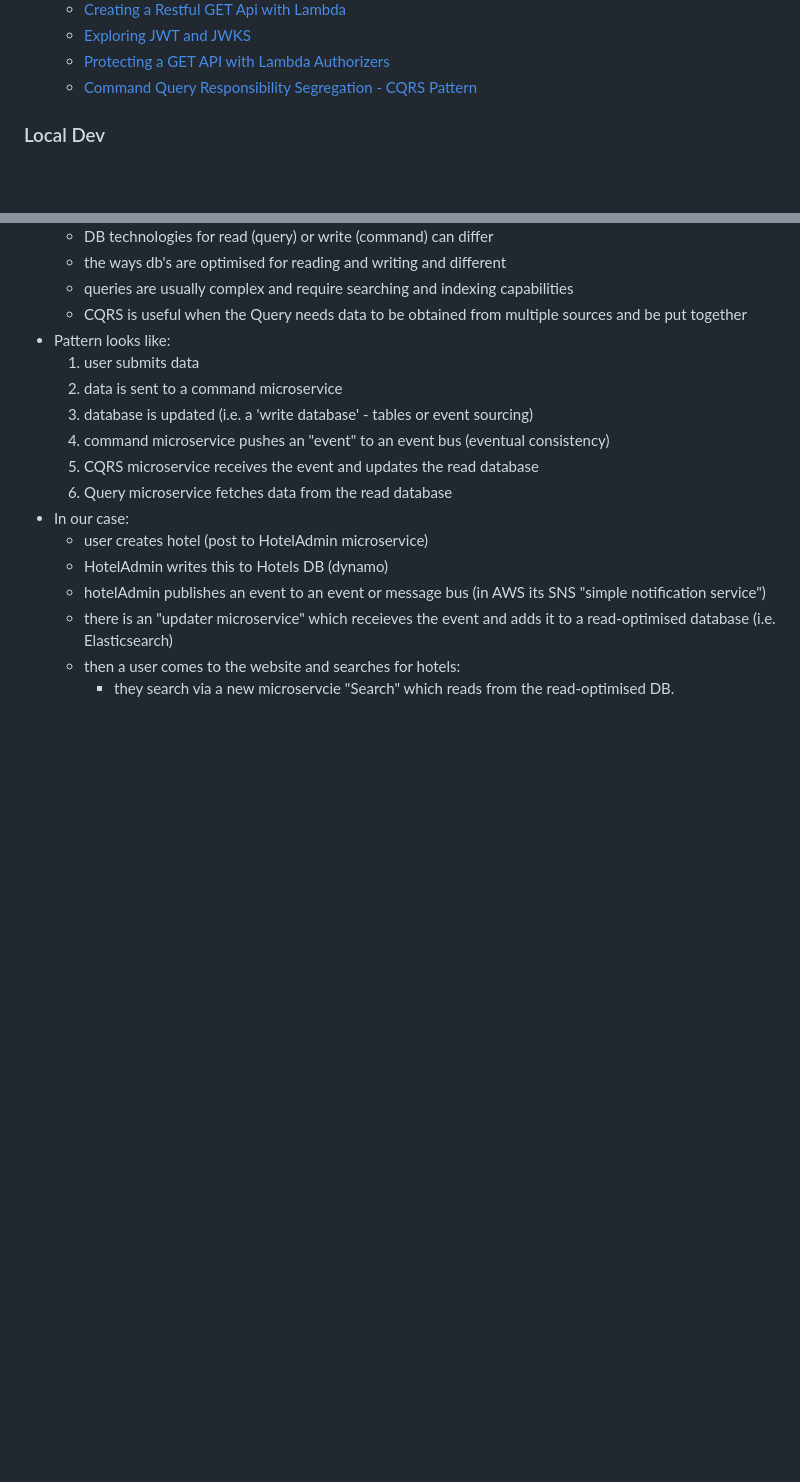
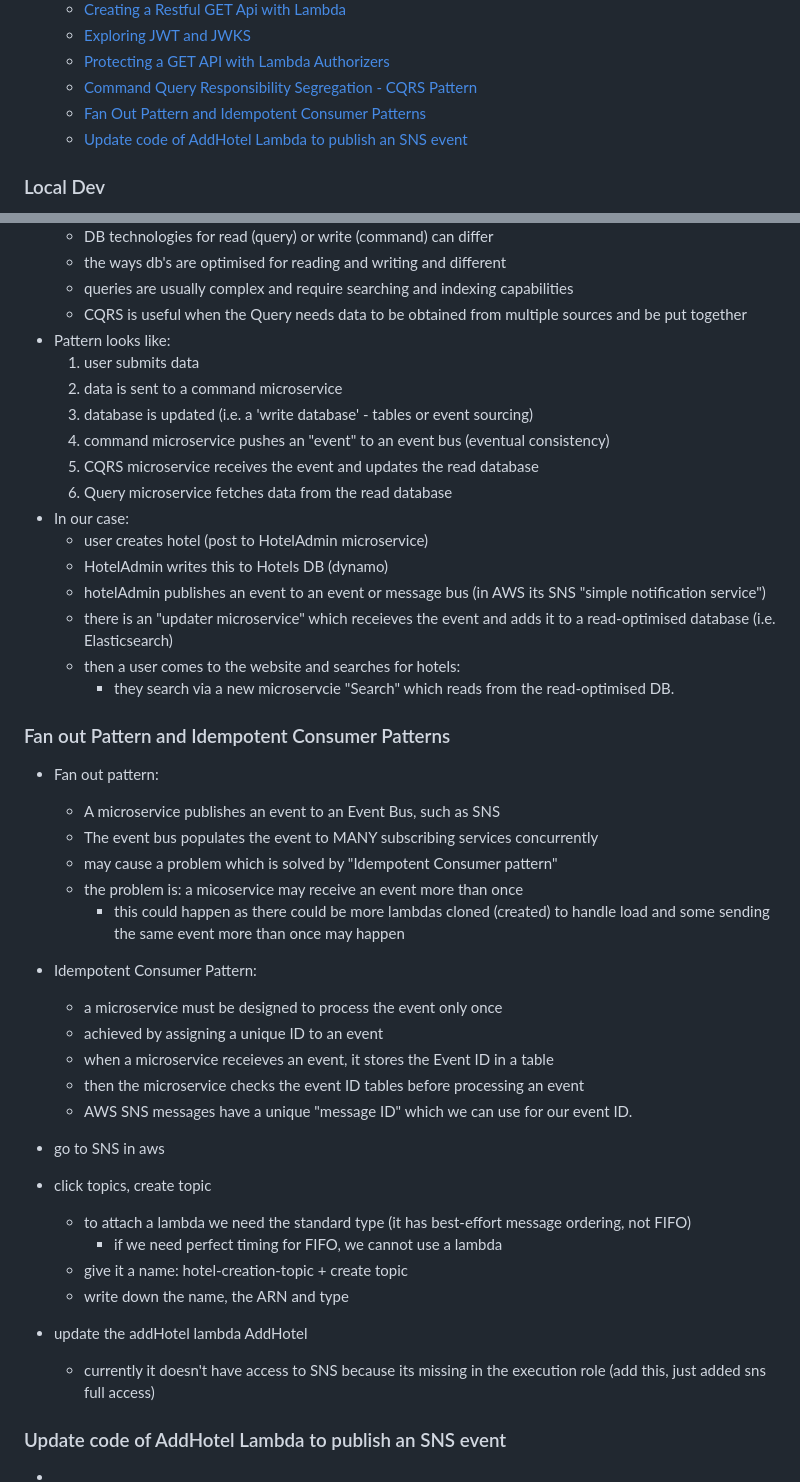
Before and after one commit to Mark-Cooper-Janssen-Vooles/microservices-aws-dotnet, a Markdown page: README.md, 2 parts joined by grey strips. Drawn GitHub-style; blank space fills up the shorter version.

Commit message:
fan out and idempotent consumer patterns

```diff
--- a/README.md
+++ b/README.md
@@ -32,6 +32,8 @@ Contents:
   - [Exploring JWT and JWKS](#exploring-jwt-and-json-web-key-sets-jwks)
   - [Protecting a GET API with Lambda Authorizers](#protecting-a-get-api-with-lambda-authorizers)
   - [Command Query Responsibility Segregation - CQRS Pattern](#cqrs-pattern)
+  - [Fan Out Pattern and Idempotent Consumer Patterns](#fan-out-pattern-and-idempotent-consumer-patterns)
+  - [Update code of AddHotel Lambda to publish an SNS event](#update-code-of-addhotel-lambda-to-publish-an-sns-event)
 
 
 ### Local Dev
@@ -677,3 +679,29 @@ public class Authorizer
   - there is an "updater microservice" which receieves the event and adds it to a read-optimised database (i.e. Elasticsearch)
   - then a user comes to the website and searches for hotels:
     - they search via a new microservcie "Search" which reads from the read-optimised DB.
+
+### Fan out Pattern and Idempotent Consumer Patterns
+- Fan out pattern:
+  - A microservice publishes an event to an Event Bus, such as SNS
+  - The event bus populates the event to MANY subscribing services concurrently
+  - may cause a problem which is solved by "Idempotent Consumer pattern"
+  - the problem is: a micoservice may receive an event more than once
+    - this could happen as there could be more lambdas cloned (created) to handle load and some sending the same event more than once may happen
+- Idempotent Consumer Pattern:
+  - a microservice must be designed to process the event only once
+  - achieved by assigning a unique ID to an event
+  - when a microservice receieves an event, it stores the Event ID in a table
+  - then the microservice checks the event ID tables before processing an event
+  - AWS SNS messages have a unique "message ID" which we can use for our event ID.
+
+- go to SNS in aws
+- click topics, create topic
+  - to attach a lambda we need the standard type (it has best-effort message ordering, not FIFO)
+    - if we need perfect timing for FIFO, we cannot use a lambda
+  - give it a name: hotel-creation-topic + create topic
+  - write down the name, the ARN and type
+- update the addHotel lambda AddHotel
+  - currently it doesn't have access to SNS because its missing in the execution role (add this, just added sns full access)
+
+### Update code of AddHotel Lambda to publish an SNS event
+-
```
